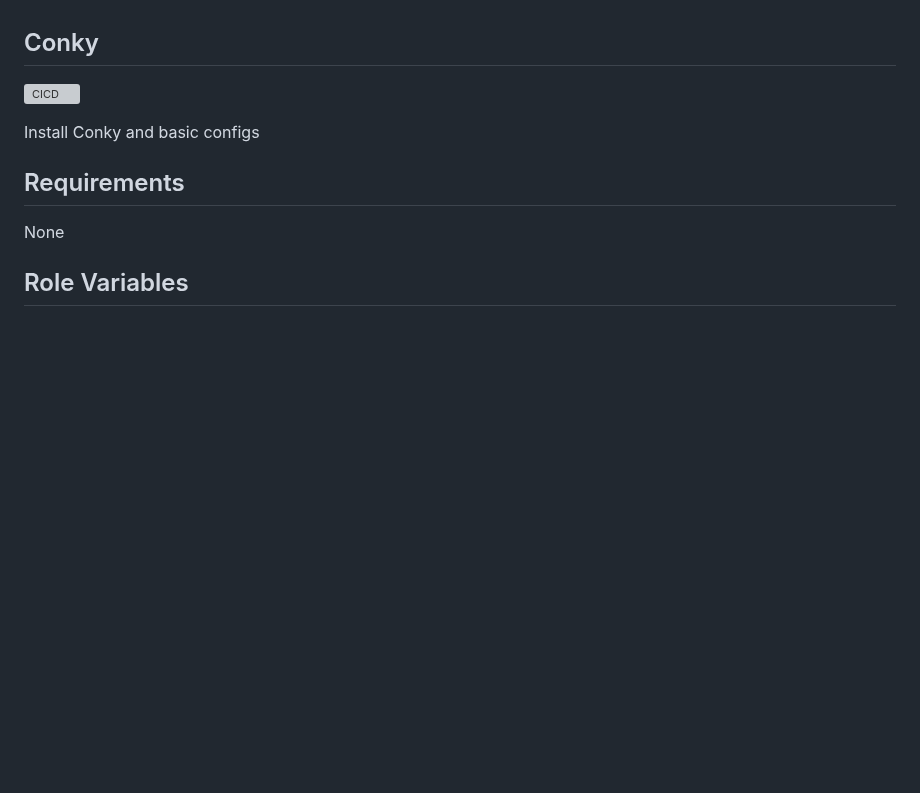
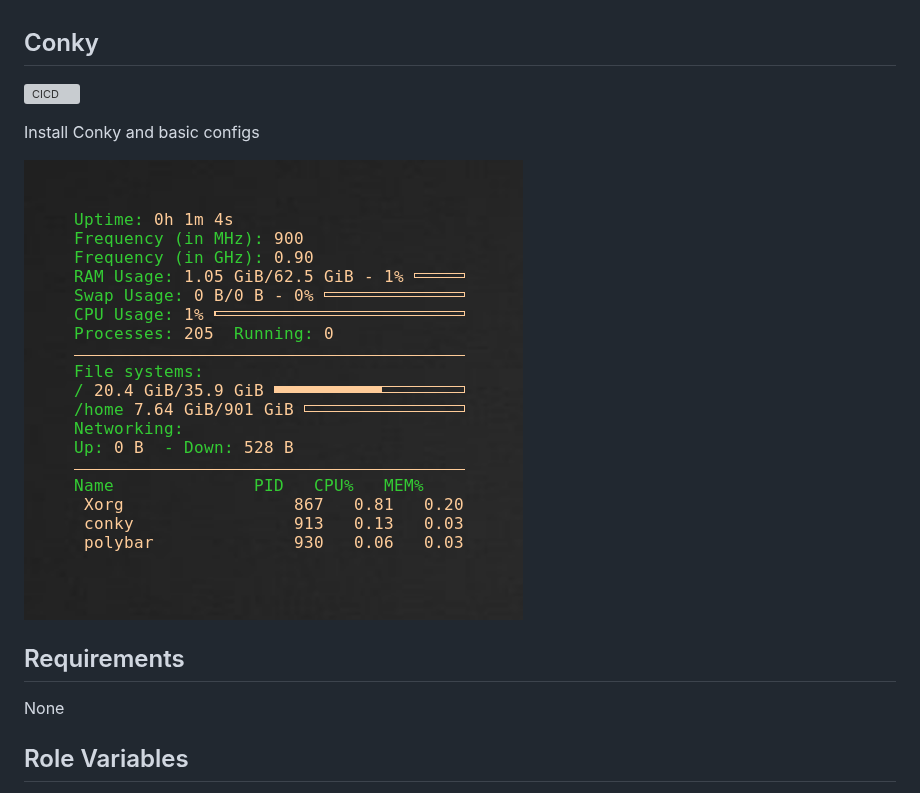
Before and after one commit to jahrik/ansible-conky, a Markdown page: README.md, the part around the change. GitHub-like rendering; pictures changed too: conky.png (added); blank space fills up the shorter version; grey boxes are pictures that could not be loaded.

Commit message:
Mess with configs and add screenshot

```diff
--- a/README.md
+++ b/README.md
@@ -3,6 +3,8 @@
 [![CICD](https://github.com/jahrik/ansible-conky/actions/workflows/cicd.yml/badge.svg)](https://github.com/jahrik/ansible-conky/actions/workflows/cicd.yml)
 
 Install Conky and basic configs
+
+![screenshot of conky](./conky.png)
 
 ## Requirements
 
```
Also changed, not shown: 2 other files.
